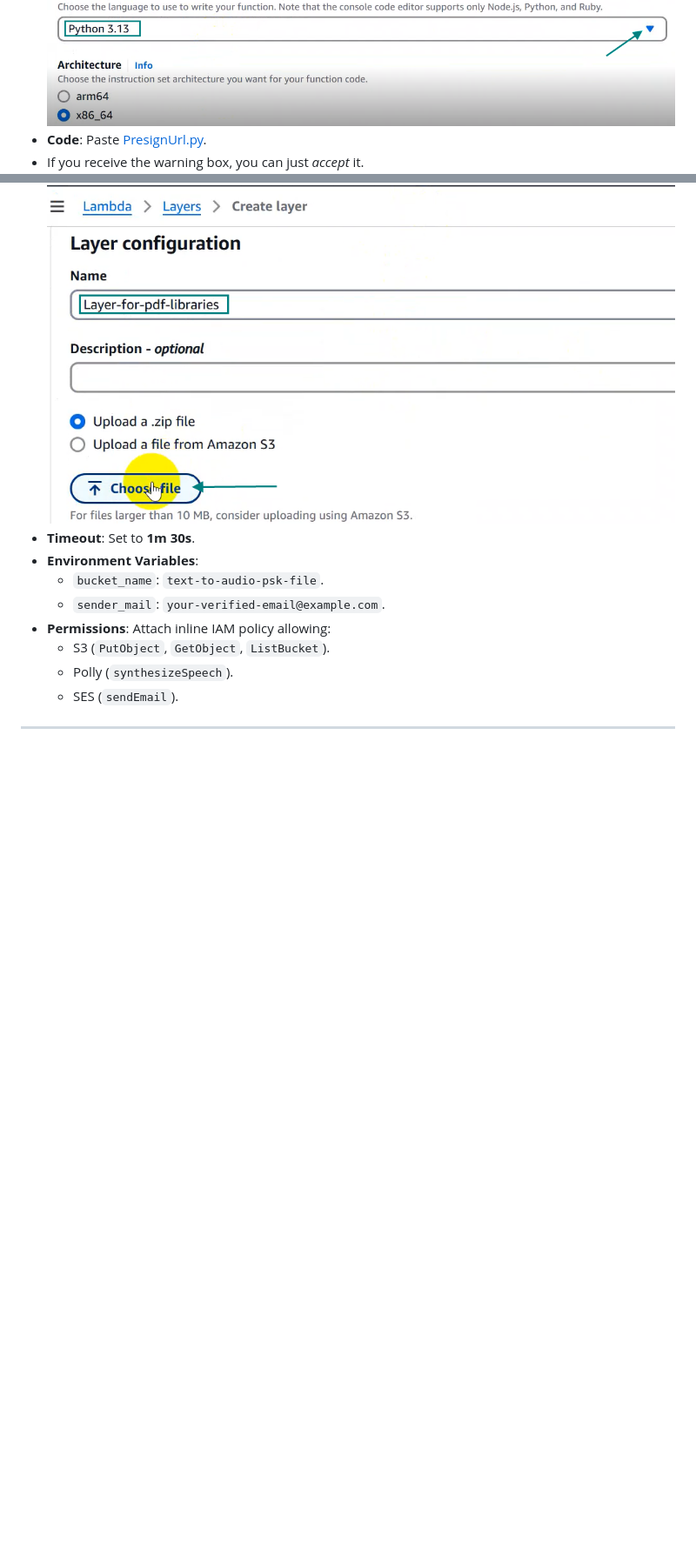
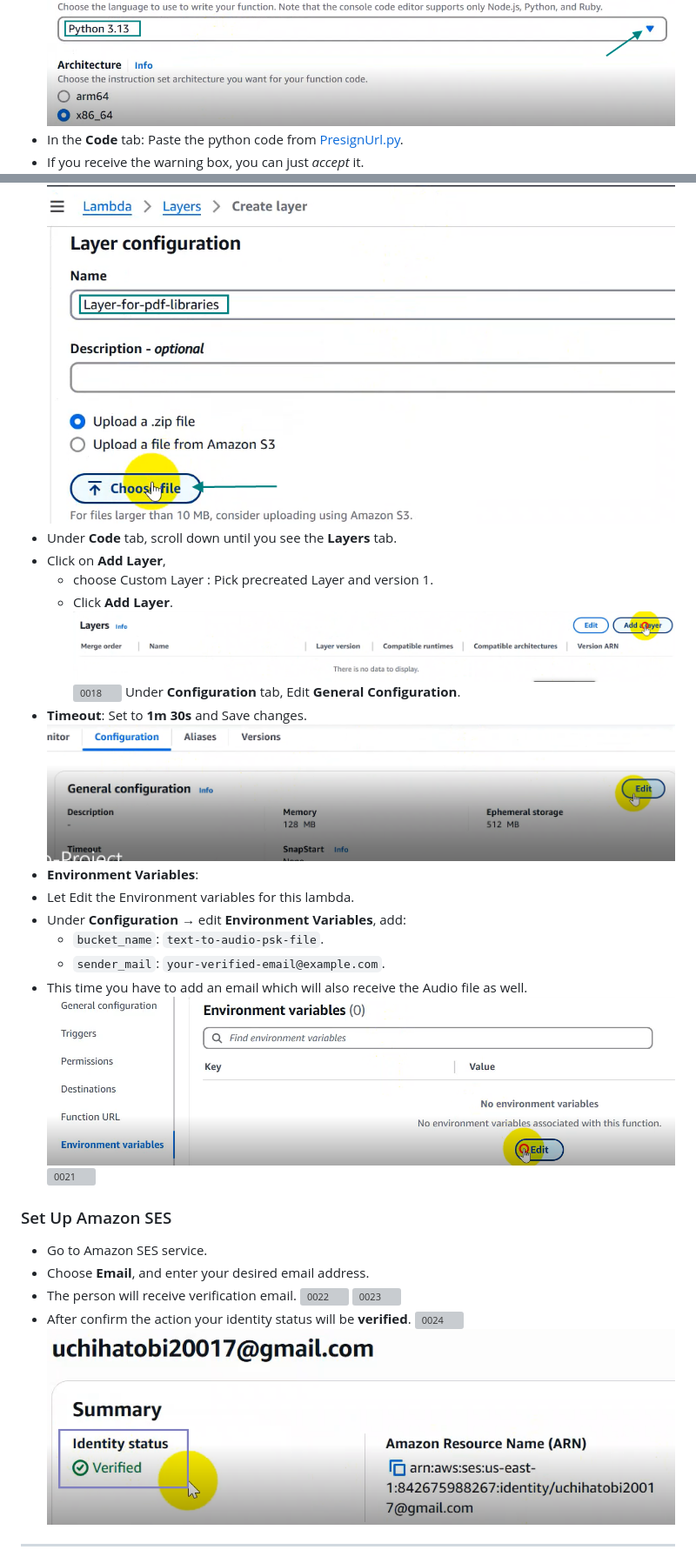
Before and after one commit to pyaesoekyaw/text-to-audio-complete-AWS-PROJECT, a Markdown page: Project_setup_&_cleanup/setup_instruction.md, 2 parts joined by grey strips. Shown: that part at 87% size. Drawn GitHub-style; blank space fills up the shorter version; grey boxes are pictures that could not be loaded.

```diff
--- a/Project_setup_&_cleanup/setup_instruction.md
+++ b/Project_setup_&_cleanup/setup_instruction.md
@@ -65,7 +65,7 @@
 ![0006](https://github.com/pyaesoekyaw/text-to-audio-complete-AWS-PROJECT/blob/main/images/0006.png)
 ![0007](https://github.com/pyaesoekyaw/text-to-audio-complete-AWS-PROJECT/blob/main/images/0007.png)
 ![0008](https://github.com/pyaesoekyaw/text-to-audio-complete-AWS-PROJECT/blob/main/images/0008.png)
-- **Code**: Paste [PresignUrl.py](https://github.com/pyaesoekyaw/text-to-audio-complete-AWS-PROJECT/tree/main/Lambda%20-%20Python%20Code).
+- In the **Code** tab: Paste the python code from [PresignUrl.py](https://github.com/pyaesoekyaw/text-to-audio-complete-AWS-PROJECT/tree/main/Lambda%20-%20Python%20Code).
 - If you receive the warning box, you can just *accept* it.
 ![0009](https://github.com/pyaesoekyaw/text-to-audio-complete-AWS-PROJECT/blob/main/images/0009.png)
 ![0010](https://github.com/pyaesoekyaw/text-to-audio-complete-AWS-PROJECT/blob/main/images/0010.png)
@@ -87,14 +87,32 @@
 ![0014](https://github.com/pyaesoekyaw/text-to-audio-complete-AWS-PROJECT/blob/main/images/0014.png)
 ![0015](https://github.com/pyaesoekyaw/text-to-audio-complete-AWS-PROJECT/blob/main/images/0015.png)
 ![0016](https://github.com/pyaesoekyaw/text-to-audio-complete-AWS-PROJECT/blob/main/images/0016.png)
-- **Timeout**: Set to **1m 30s**.
+- Under **Code** tab, scroll down until you see the **Layers** tab.
+- Click on **Add Layer**,
+  - choose Custom Layer : Pick precreated Layer and version 1.
+  - Click **Add Layer**.
+![0017](https://github.com/pyaesoekyaw/text-to-audio-complete-AWS-PROJECT/blob/main/images/0017.png)
+![0018](https://github.com/pyaesoekyaw/text-to-audio-complete-AWS-PROJECT/blob/main/images/0018.png)
+Under **Configuration** tab, Edit **General Configuration**.
+- **Timeout**: Set to **1m 30s** and Save changes.
+![0019](https://github.com/pyaesoekyaw/text-to-audio-complete-AWS-PROJECT/blob/main/images/0019.png)
 - **Environment Variables**:
+- Let Edit the Environment variables for this lambda.
+- Under **Configuration** → edit **Environment Variables**, add:
   - `bucket_name`: `text-to-audio-psk-file`.
   - `sender_mail`: `your-verified-email@example.com`.
-- **Permissions**: Attach inline IAM policy allowing:
-  - S3 (`PutObject`, `GetObject`, `ListBucket`).
-  - Polly (`synthesizeSpeech`).
-  - SES (`sendEmail`).
+- This time you have to add an email which will also receive the Audio file as well.
+![0020](https://github.com/pyaesoekyaw/text-to-audio-complete-AWS-PROJECT/blob/main/images/0020.png)
+![0021](https://github.com/pyaesoekyaw/text-to-audio-complete-AWS-PROJECT/blob/main/images/0021.png)
+### Set Up Amazon SES
+- Go to Amazon SES service.
+- Choose **Email**, and enter your desired email address.
+- The person will receive verification email.
+![0022](https://github.com/pyaesoekyaw/text-to-audio-complete-AWS-PROJECT/blob/main/images/0022.png)
+![0023](https://github.com/pyaesoekyaw/text-to-audio-complete-AWS-PROJECT/blob/main/images/0023.png)
+- After confirm the action your identity status will be **verified**.
+![0024](https://github.com/pyaesoekyaw/text-to-audio-complete-AWS-PROJECT/blob/main/images/0024.png)
+![0025](https://github.com/pyaesoekyaw/text-to-audio-complete-AWS-PROJECT/blob/main/images/0025.png)
 
 ---
 
```
Also changed, not shown: other parts of Project_setup_&_cleanup/setup_instruction.md (+40 -11 lines).
